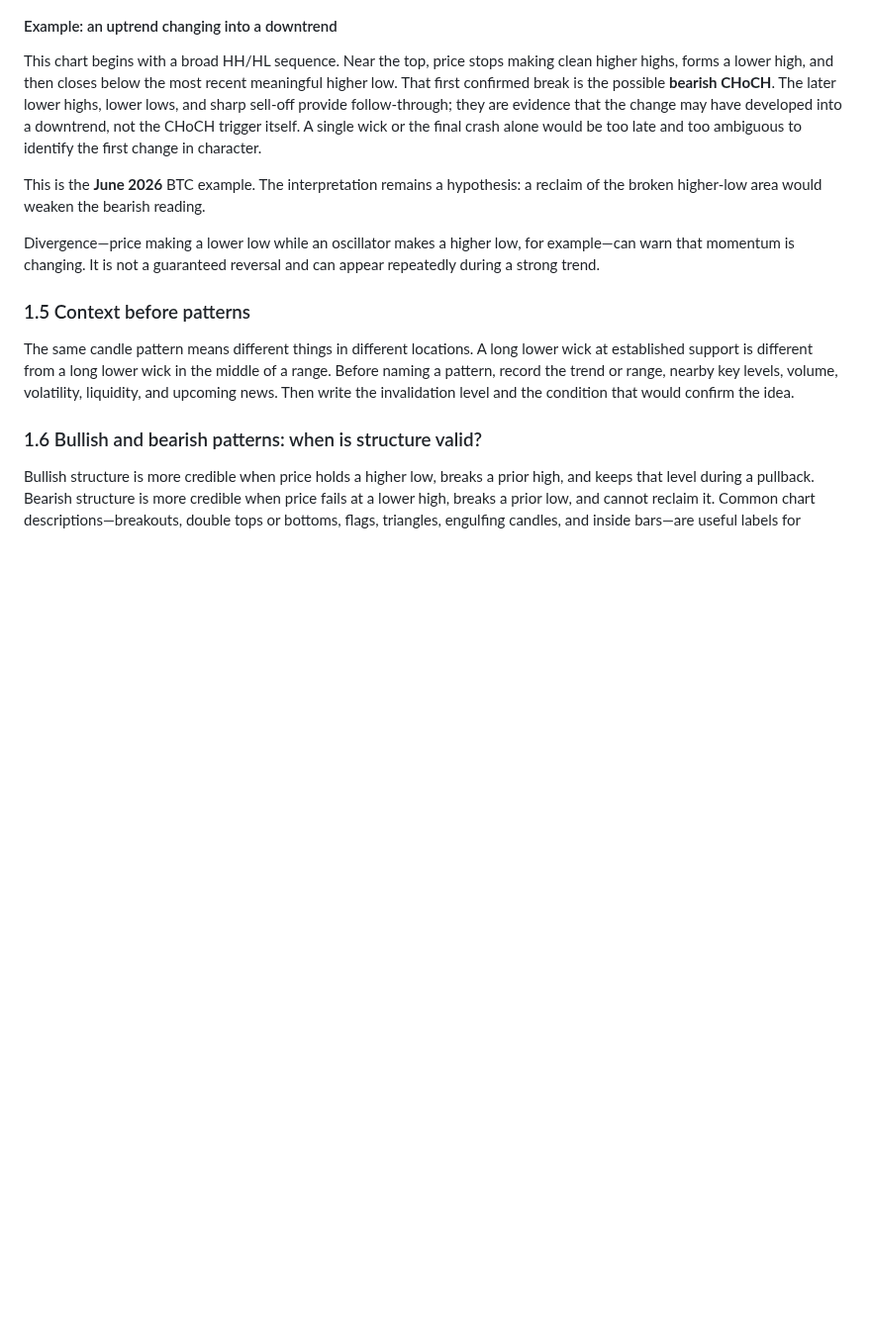
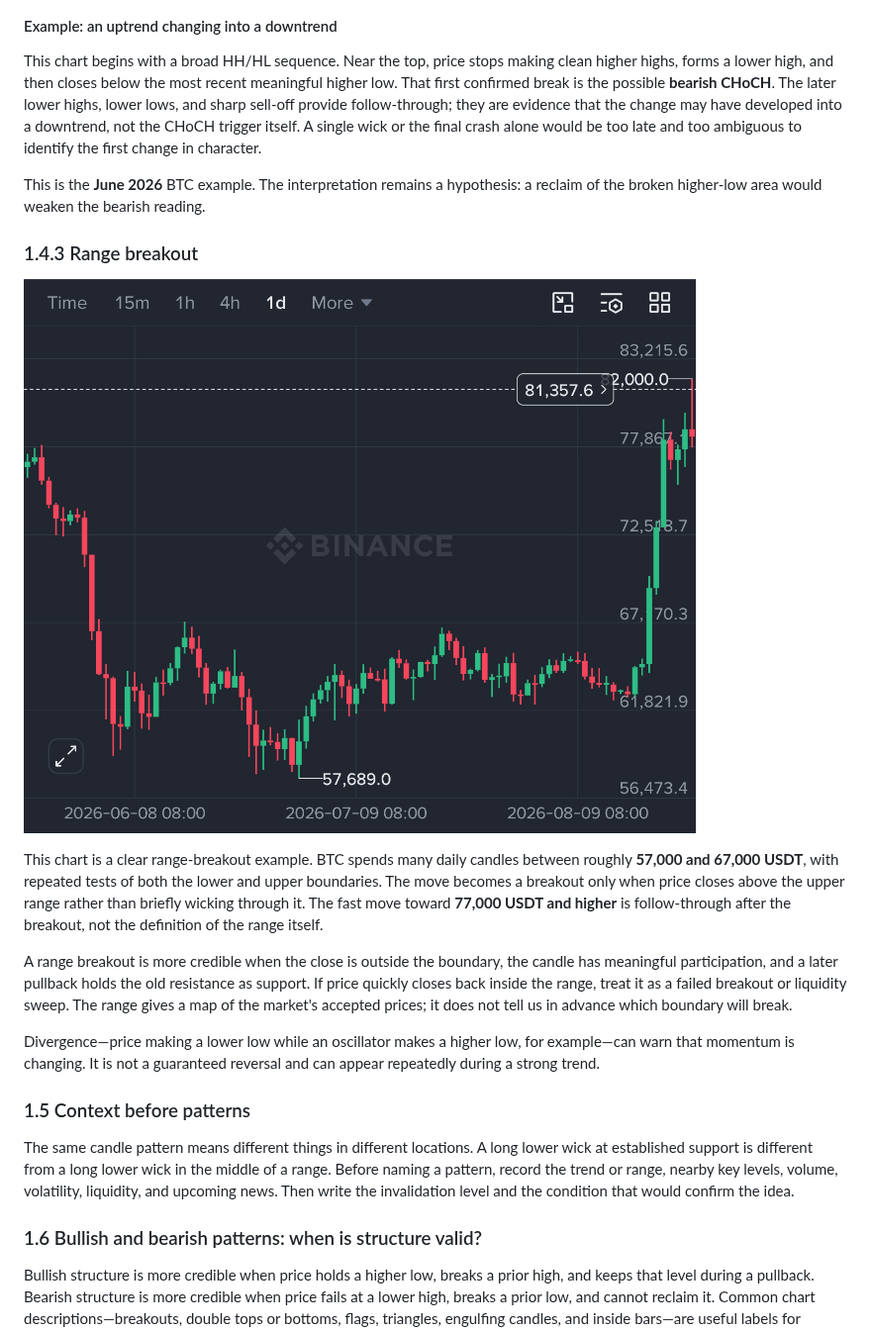
Before and after one commit to theo-the-menace/crypto-from-bottom, a Markdown page: book/chapter-02-kline-analysis.md, the part around the change. Shown at 99% size. GitHub-like rendering; pictures changed too: book/assets/btc-range-breakout-2026-08.jpg (added); blank space fills up the shorter version.

Commit message:
Add BTC range breakout example

```diff
--- a/book/chapter-02-kline-analysis.md
+++ b/book/chapter-02-kline-analysis.md
@@ -120,6 +120,14 @@ This chart begins with a broad HH/HL sequence. Near the top, price stops making
 
 This is the **June 2026** BTC example. The interpretation remains a hypothesis: a reclaim of the broken higher-low area would weaken the bearish reading.
 
+### 1.4.3 Range breakout
+
+![BTC daily range breakout from approximately 57,000–67,000 to above 77,000](assets/btc-range-breakout-2026-08.jpg)
+
+This chart is a clear range-breakout example. BTC spends many daily candles between roughly **57,000 and 67,000 USDT**, with repeated tests of both the lower and upper boundaries. The move becomes a breakout only when price closes above the upper range rather than briefly wicking through it. The fast move toward **77,000 USDT and higher** is follow-through after the breakout, not the definition of the range itself.
+
+A range breakout is more credible when the close is outside the boundary, the candle has meaningful participation, and a later pullback holds the old resistance as support. If price quickly closes back inside the range, treat it as a failed breakout or liquidity sweep. The range gives a map of the market's accepted prices; it does not tell us in advance which boundary will break.
+
 Divergence—price making a lower low while an oscillator makes a higher low, for example—can warn that momentum is changing. It is not a guaranteed reversal and can appear repeatedly during a strong trend.
 
 ### 1.5 Context before patterns
```
